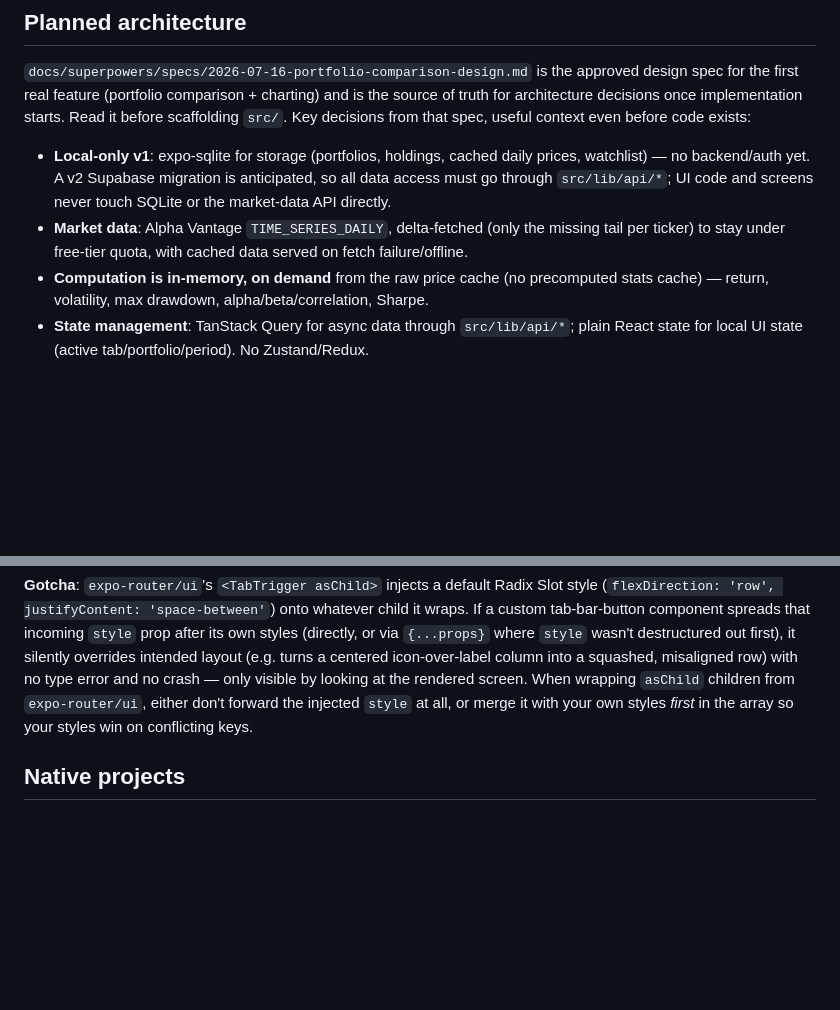
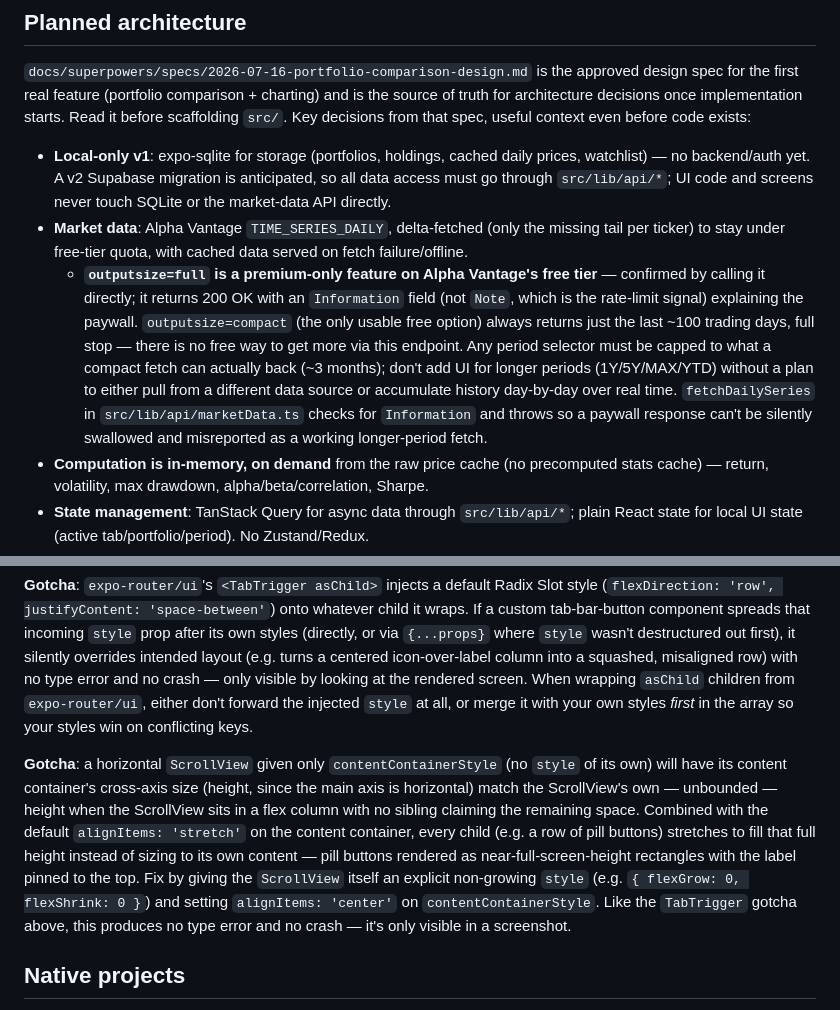
Before and after one commit to ayush2991/fiducia, a Markdown page: CLAUDE.md, 2 parts joined by grey strips. Drawn GitHub-style; blank space fills up the shorter version.

Commit message:
docs: capture Alpha Vantage free-tier and ScrollView stretch gotchas
Adds the two lessons from today's watchlist bug fixes: outputsize=full is
premium-only on Alpha Vantage's free tier (returns an Information field,
not Note), and an unstyled horizontal ScrollView's contentContainerStyle
inherits its unbounded height, stretching children via the default
alignItems: 'stretch'.

Co-Authored-By: Claude Sonnet 5 <noreply@anthropic.com>

```diff
--- a/CLAUDE.md
+++ b/CLAUDE.md
@@ -12,6 +12,7 @@ Fiducia is a React Native app (Expo, TypeScript) for comparing investment portfo
 
 - **Local-only v1**: expo-sqlite for storage (portfolios, holdings, cached daily prices, watchlist) — no backend/auth yet. A v2 Supabase migration is anticipated, so all data access must go through `src/lib/api/*`; UI code and screens never touch SQLite or the market-data API directly.
 - **Market data**: Alpha Vantage `TIME_SERIES_DAILY`, delta-fetched (only the missing tail per ticker) to stay under free-tier quota, with cached data served on fetch failure/offline.
+  - **`outputsize=full` is a premium-only feature on Alpha Vantage's free tier** — confirmed by calling it directly; it returns 200 OK with an `Information` field (not `Note`, which is the rate-limit signal) explaining the paywall. `outputsize=compact` (the only usable free option) always returns just the last ~100 trading days, full stop — there is no free way to get more via this endpoint. Any period selector must be capped to what a compact fetch can actually back (~3 months); don't add UI for longer periods (1Y/5Y/MAX/YTD) without a plan to either pull from a different data source or accumulate history day-by-day over real time. `fetchDailySeries` in `src/lib/api/marketData.ts` checks for `Information` and throws so a paywall response can't be silently swallowed and misreported as a working longer-period fetch.
 - **Computation is in-memory, on demand** from the raw price cache (no precomputed stats cache) — return, volatility, max drawdown, alpha/beta/correlation, Sharpe.
 - **State management**: TanStack Query for async data through `src/lib/api/*`; plain React state for local UI state (active tab/portfolio/period). No Zustand/Redux.
 - **Screens**: 4-tab shell (Overview/Compare/Watchlist/Account) plus an Add Portfolio flow, per the "Nocturne" dark-theme mockups. `Portfolio Tracker.html` at the repo root is a bundled export of that mockup set — a visual reference, not app code.
@@ -39,6 +40,8 @@ This project is on **Expo SDK 57**, which is a recent major version with breakin
 
 **Gotcha**: `expo-router/ui`'s `<TabTrigger asChild>` injects a default Radix Slot style (`flexDirection: 'row', justifyContent: 'space-between'`) onto whatever child it wraps. If a custom tab-bar-button component spreads that incoming `style` prop after its own styles (directly, or via `{...props}` where `style` wasn't destructured out first), it silently overrides intended layout (e.g. turns a centered icon-over-label column into a squashed, misaligned row) with no type error and no crash — only visible by looking at the rendered screen. When wrapping `asChild` children from `expo-router/ui`, either don't forward the injected `style` at all, or merge it with your own styles *first* in the array so your styles win on conflicting keys.
 
+**Gotcha**: a horizontal `ScrollView` given only `contentContainerStyle` (no `style` of its own) will have its content container's cross-axis size (height, since the main axis is horizontal) match the ScrollView's own — unbounded — height when the ScrollView sits in a flex column with no sibling claiming the remaining space. Combined with the default `alignItems: 'stretch'` on the content container, every child (e.g. a row of pill buttons) stretches to fill that full height instead of sizing to its own content — pill buttons rendered as near-full-screen-height rectangles with the label pinned to the top. Fix by giving the `ScrollView` itself an explicit non-growing `style` (e.g. `{ flexGrow: 0, flexShrink: 0 }`) and setting `alignItems: 'center'` on `contentContainerStyle`. Like the `TabTrigger` gotcha above, this produces no type error and no crash — it's only visible in a screenshot.
+
 ## Native projects
 
 There are no checked-in `ios/`/`android/` native directories — this is a managed Expo workflow (`.gitignore` explicitly excludes `/ios` and `/android`). Don't hand-edit native project files; use `app.json` (Expo config) and Expo config plugins instead. If bare native code becomes necessary, it would require `expo prebuild`.
```
